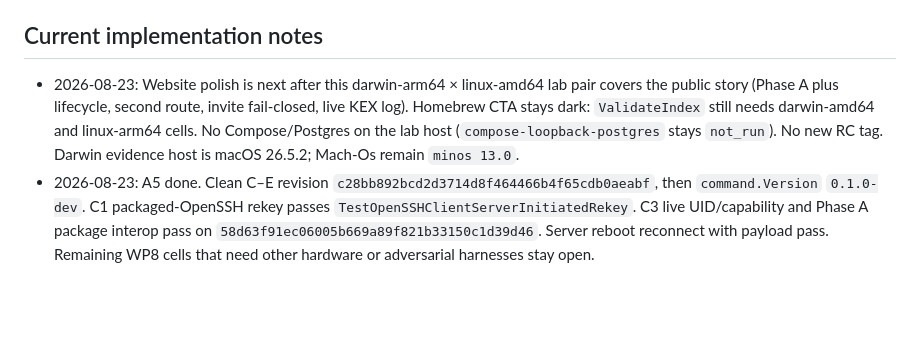
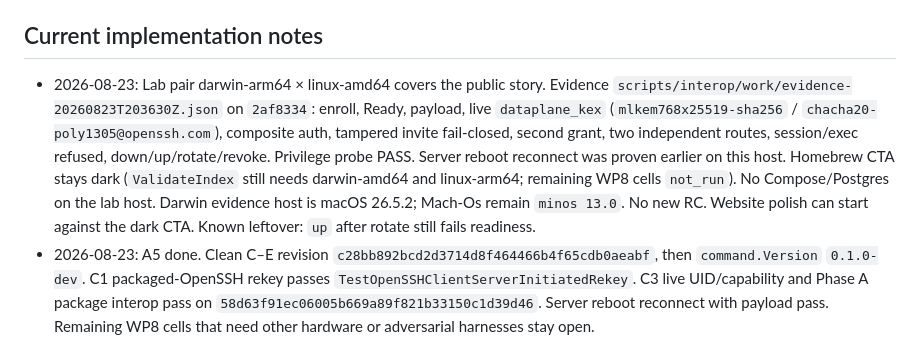
Before and after one commit to warptweet/warptweet, a Markdown page: docs/2026-08-22_audit-remediation-checklist.md, the part around the change. GitHub-like rendering; blank space fills up the shorter version.

Commit message:
Record expanded lab interop as the website-polish gate.
CTA stays dark. Remaining WP8 cells and other architectures are not
required to start dark-site copy work.

```diff
--- a/docs/2026-08-22_audit-remediation-checklist.md
+++ b/docs/2026-08-22_audit-remediation-checklist.md
@@ -54,6 +54,6 @@ Approach: Gate A first (freeze the surface, restore gates), then one grant autho
 
 ## Current implementation notes
 
-- 2026-08-23: Website polish is next after this darwin-arm64 × linux-amd64 lab pair covers the public story (Phase A plus lifecycle, second route, invite fail-closed, live KEX log). Homebrew CTA stays dark: `ValidateIndex` still needs darwin-amd64 and linux-arm64 cells. No Compose/Postgres on the lab host (`compose-loopback-postgres` stays `not_run`). No new RC tag. Darwin evidence host is macOS 26.5.2; Mach-Os remain `minos 13.0`.
+- 2026-08-23: Lab pair darwin-arm64 × linux-amd64 covers the public story. Evidence `scripts/interop/work/evidence-20260823T203630Z.json` on `2af8334`: enroll, Ready, payload, live `dataplane_kex` (`mlkem768x25519-sha256` / `chacha20-poly1305@openssh.com`), composite auth, tampered invite fail-closed, second grant, two independent routes, session/exec refused, down/up/rotate/revoke. Privilege probe PASS. Server reboot reconnect was proven earlier on this host. Homebrew CTA stays dark (`ValidateIndex` still needs darwin-amd64 and linux-arm64; remaining WP8 cells `not_run`). No Compose/Postgres on the lab host. Darwin evidence host is macOS 26.5.2; Mach-Os remain `minos 13.0`. No new RC. Website polish can start against the dark CTA. Known leftover: `up` after rotate still fails readiness.
 - 2026-08-23: A5 done. Clean C–E revision `c28bb892bcd2d3714d8f464466b4f65cdb0aeabf`, then `command.Version` `0.1.0-dev`. C1 packaged-OpenSSH rekey passes `TestOpenSSHClientServerInitiatedRekey`. C3 live UID/capability and Phase A package interop pass on `58d63f91ec06005b669a89f821b33150c1d39d46`. Server reboot reconnect with payload pass. Remaining WP8 cells that need other hardware or adversarial harnesses stay open.
 - 2026-08-22: A1–A4, B1–B4 done at package level. ShellCheck honors bash shebangs including trailing arguments. Example and preflight profile IDs match CurrentID. Darwin fail-closed tests accept permission denied. Rotate/revoke use a separate admin lock and no longer stop the tunnel first. Rotation evicts old-key sessions after the proof is flushed. Data plane consults live authorized_keys; enrollment does not invoke systemctl. Secret scan: leftover invitations must be deleted or quarantined before `go test -count=1 ./internal/secretscan`; skipping gitignored `scripts/interop/work`, `local`, or `artifacts` is not accepted closure. Command result on this tree: pass (workspace prefixes still skipped in `ScanTree`; that skip is a remaining E3/A4 gap).
```
